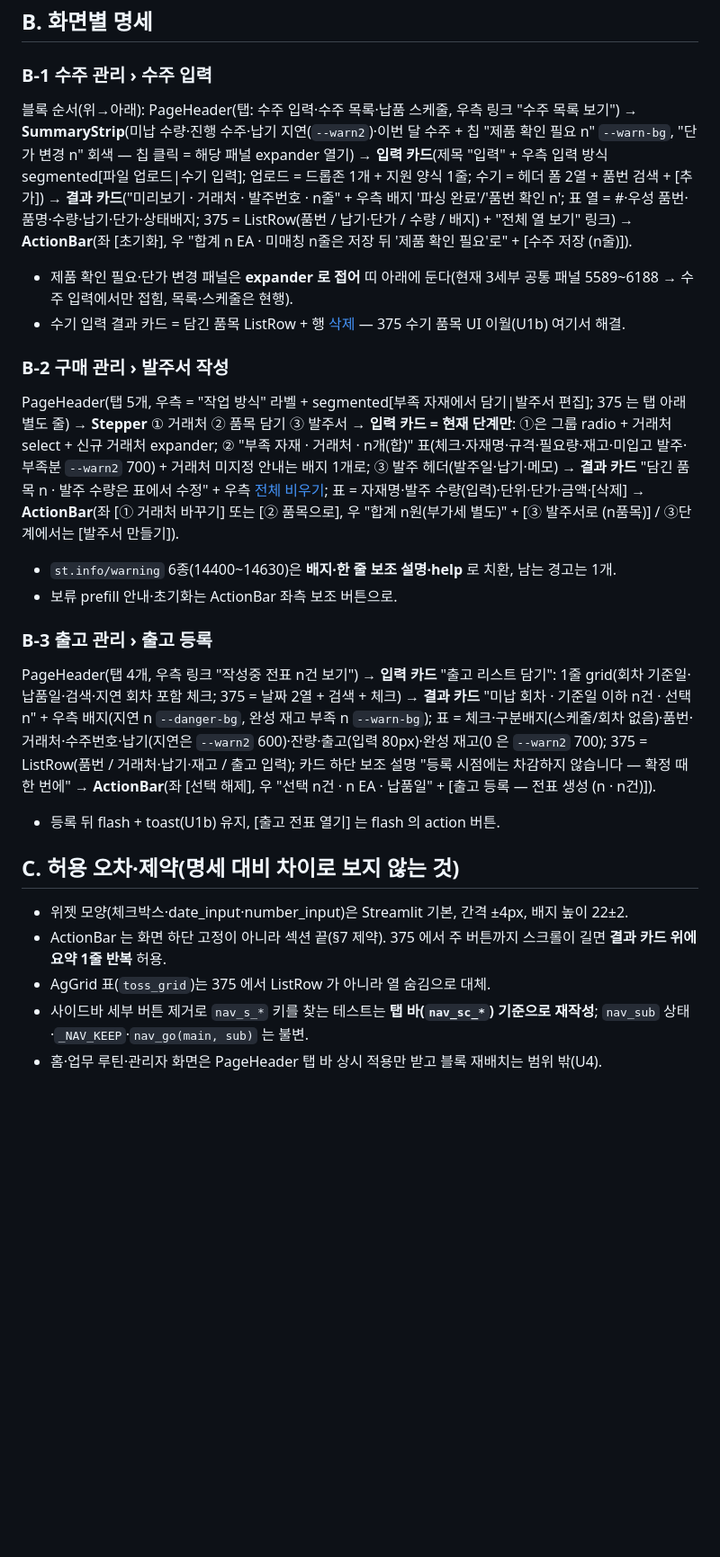
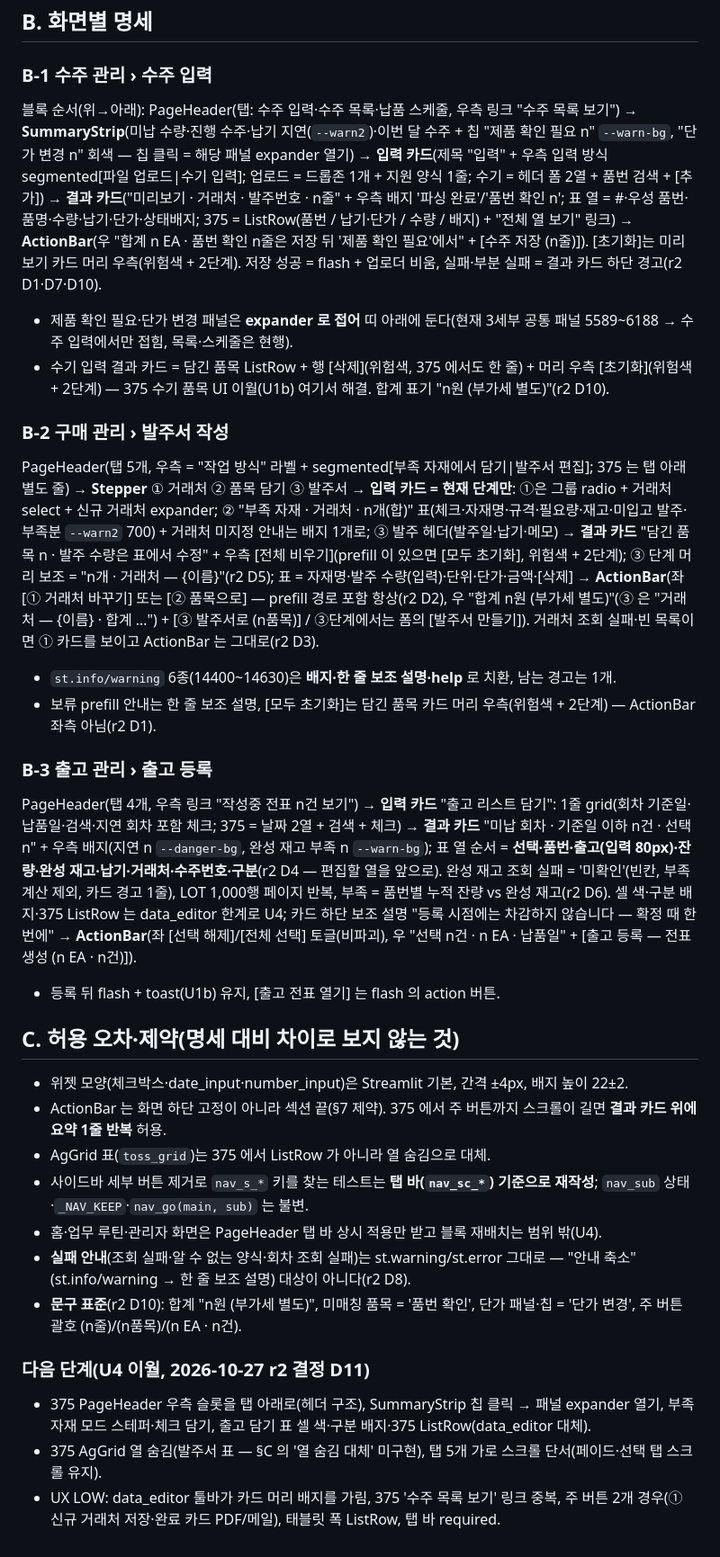
Before and after one commit to jmd1014/wsprecision-app, a Markdown page: docs/design/DESIGN_SYSTEM.md, the part around one of its changes. Shown at 90% size. Drawn GitHub-style; blank space fills up the shorter version.

Commit message:
문서: 디자인 시스템 v2 정정 — U3 r1 리뷰 결정 D1~D11 (U3 r2 C1)
ActionBar 좌측은 비파괴만·파괴 버튼은 결과 카드 머리 우측 위험색 + 2단계 확인, prefill 경로에서도
단계 뒤로 항상, 거래처 조회 실패 시 ① 카드·ActionBar, 출고 표 열 순서·완성 재고 미확인 규칙,
③ 거래처명, 주 버튼 규칙, 실패 안내는 경고 그대로, 문구 표준, U4 이월 목록(§C 끝).

Co-Authored-By: Claude Opus 5.5 <noreply@anthropic.com>

```diff
--- a/docs/design/DESIGN_SYSTEM.md
+++ b/docs/design/DESIGN_SYSTEM.md
@@ -108,17 +109,17 @@
 ## B. 화면별 명세
 
 ### B-1 수주 관리 › 수주 입력
-블록 순서(위→아래): PageHeader(탭: 수주 입력·수주 목록·납품 스케줄, 우측 링크 "수주 목록 보기") → **SummaryStrip**(미납 수량·진행 수주·납기 지연(`--warn2`)·이번 달 수주 + 칩 "제품 확인 필요 n" `--warn-bg`, "단가 변경 n" 회색 — 칩 클릭 = 해당 패널 expander 열기) → **입력 카드**(제목 "입력" + 우측 입력 방식 segmented[파일 업로드|수기 입력]; 업로드 = 드롭존 1개 + 지원 양식 1줄; 수기 = 헤더 폼 2열 + 품번 검색 + [추가]) → **결과 카드**("미리보기 · 거래처 · 발주번호 · n줄" + 우측 배지 '파싱 완료'/'품번 확인 n'; 표 열 = #·우성 품번·품명·수량·납기·단가·상태배지; 375 = ListRow(품번 / 납기·단가 / 수량 / 배지) + "전체 열 보기" 링크) → **ActionBar**(좌 [초기화], 우 "합계 n EA · 미매칭 n줄은 저장 뒤 '제품 확인 필요'로" + [수주 저장 (n줄)]).
+블록 순서(위→아래): PageHeader(탭: 수주 입력·수주 목록·납품 스케줄, 우측 링크 "수주 목록 보기") → **SummaryStrip**(미납 수량·진행 수주·납기 지연(`--warn2`)·이번 달 수주 + 칩 "제품 확인 필요 n" `--warn-bg`, "단가 변경 n" 회색 — 칩 클릭 = 해당 패널 expander 열기) → **입력 카드**(제목 "입력" + 우측 입력 방식 segmented[파일 업로드|수기 입력]; 업로드 = 드롭존 1개 + 지원 양식 1줄; 수기 = 헤더 폼 2열 + 품번 검색 + [추가]) → **결과 카드**("미리보기 · 거래처 · 발주번호 · n줄" + 우측 배지 '파싱 완료'/'품번 확인 n'; 표 열 = #·우성 품번·품명·수량·납기·단가·상태배지; 375 = ListRow(품번 / 납기·단가 / 수량 / 배지) + "전체 열 보기" 링크) → **ActionBar**(우 "합계 n EA · 품번 확인 n줄은 저장 뒤 '제품 확인 필요'에서" + [수주 저장 (n줄)]). [초기화]는 미리보기 카드 머리 우측(위험색 + 2단계). 저장 성공 = flash + 업로더 비움, 실패·부분 실패 = 결과 카드 하단 경고(r2 D1·D7·D10).
 - 제품 확인 필요·단가 변경 패널은 **expander 로 접어** 띠 아래에 둔다(현재 3세부 공통 패널 5589~6188 → 수주 입력에서만 접힘, 목록·스케줄은 현행).
-- 수기 입력 결과 카드 = 담긴 품목 ListRow + 행 [삭제](위험색) — 375 수기 품목 UI 이월(U1b) 여기서 해결.
+- 수기 입력 결과 카드 = 담긴 품목 ListRow + 행 [삭제](위험색, 375 에서도 한 줄) + 머리 우측 [초기화](위험색 + 2단계) — 375 수기 품목 UI 이월(U1b) 여기서 해결. 합계 표기 "n원 (부가세 별도)"(r2 D10).
 
 ### B-2 구매 관리 › 발주서 작성
-PageHeader(탭 5개, 우측 = "작업 방식" 라벨 + segmented[부족 자재에서 담기|발주서 편집]; 375 는 탭 아래 별도 줄) → **Stepper** ① 거래처 ② 품목 담기 ③ 발주서 → **입력 카드 = 현재 단계만**: ①은 그룹 radio + 거래처 select + 신규 거래처 expander; ② "부족 자재 · 거래처 · n개(합)" 표(체크·자재명·규격·필요량·재고·미입고 발주·부족분 `--warn2` 700) + 거래처 미지정 안내는 배지 1개로; ③ 발주 헤더(발주일·납기·메모) → **결과 카드** "담긴 품목 n · 발주 수량은 표에서 수정" + 우측 [전체 비우기](위험색); 표 = 자재명·발주 수량(입력)·단위·단가·금액·[삭제] → **ActionBar**(좌 [① 거래처 바꾸기] 또는 [② 품목으로], 우 "합계 n원(부가세 별도)" + [③ 발주서로 (n품목)] / ③단계에서는 [발주서 만들기]).
+PageHeader(탭 5개, 우측 = "작업 방식" 라벨 + segmented[부족 자재에서 담기|발주서 편집]; 375 는 탭 아래 별도 줄) → **Stepper** ① 거래처 ② 품목 담기 ③ 발주서 → **입력 카드 = 현재 단계만**: ①은 그룹 radio + 거래처 select + 신규 거래처 expander; ② "부족 자재 · 거래처 · n개(합)" 표(체크·자재명·규격·필요량·재고·미입고 발주·부족분 `--warn2` 700) + 거래처 미지정 안내는 배지 1개로; ③ 발주 헤더(발주일·납기·메모) → **결과 카드** "담긴 품목 n · 발주 수량은 표에서 수정" + 우측 [전체 비우기](prefill 이 있으면 [모두 초기화], 위험색 + 2단계); ③ 단계 머리 보조 = "n개 · 거래처 — {이름}"(r2 D5); 표 = 자재명·발주 수량(입력)·단위·단가·금액·[삭제] → **ActionBar**(좌 [① 거래처 바꾸기] 또는 [② 품목으로] — prefill 경로 포함 항상(r2 D2), 우 "합계 n원 (부가세 별도)"(③ 은 "거래처 — {이름} · 합계 …") + [③ 발주서로 (n품목)] / ③단계에서는 폼의 [발주서 만들기]). 거래처 조회 실패·빈 목록이면 ① 카드를 보이고 ActionBar 는 그대로(r2 D3).
 - `st.info/warning` 6종(14400~14630)은 **배지·한 줄 보조 설명·help** 로 치환, 남는 경고는 1개.
-- 보류 prefill 안내·초기화는 ActionBar 좌측 보조 버튼으로.
+- 보류 prefill 안내는 한 줄 보조 설명, [모두 초기화]는 담긴 품목 카드 머리 우측(위험색 + 2단계) — ActionBar 좌측 아님(r2 D1).
 
 ### B-3 출고 관리 › 출고 등록
-PageHeader(탭 4개, 우측 링크 "작성중 전표 n건 보기") → **입력 카드** "출고 리스트 담기": 1줄 grid(회차 기준일·납품일·검색·지연 회차 포함 체크; 375 = 날짜 2열 + 검색 + 체크) → **결과 카드** "미납 회차 · 기준일 이하 n건 · 선택 n" + 우측 배지(지연 n `--danger-bg`, 완성 재고 부족 n `--warn-bg`); 표 = 체크·구분배지(스케줄/회차 없음)·품번·거래처·수주번호·납기(지연은 `--warn2` 600)·잔량·출고(입력 80px)·완성 재고(0 은 `--warn2` 700); 375 = ListRow(품번 / 거래처·납기·재고 / 출고 입력); 카드 하단 보조 설명 "등록 시점에는 차감하지 않습니다 — 확정 때 한 번에" → **ActionBar**(좌 [선택 해제], 우 "선택 n건 · n EA · 납품일" + [출고 등록 — 전표 생성 (n · n건)]).
+PageHeader(탭 4개, 우측 링크 "작성중 전표 n건 보기") → **입력 카드** "출고 리스트 담기": 1줄 grid(회차 기준일·납품일·검색·지연 회차 포함 체크; 375 = 날짜 2열 + 검색 + 체크) → **결과 카드** "미납 회차 · 기준일 이하 n건 · 선택 n" + 우측 배지(지연 n `--danger-bg`, 완성 재고 부족 n `--warn-bg`); 표 열 순서 = **선택·품번·출고(입력 80px)·잔량·완성 재고·납기·거래처·수주번호·구분**(r2 D4 — 편집할 열을 앞으로). 완성 재고 조회 실패 = '미확인'(빈칸, 부족 계산 제외, 카드 경고 1줄), LOT 1,000행 페이지 반복, 부족 = 품번별 누적 잔량 vs 완성 재고(r2 D6). 셀 색·구분 배지·375 ListRow 는 data_editor 한계로 U4; 카드 하단 보조 설명 "등록 시점에는 차감하지 않습니다 — 확정 때 한 번에" → **ActionBar**(좌 [선택 해제]/[전체 선택] 토글(비파괴), 우 "선택 n건 · n EA · 납품일" + [출고 등록 — 전표 생성 (n EA · n건)]).
 - 등록 뒤 flash + toast(U1b) 유지, [출고 전표 열기] 는 flash 의 action 버튼.
 
 ## C. 허용 오차·제약(명세 대비 차이로 보지 않는 것)
@@ -127,3 +128,10 @@ PageHeader(탭 4개, 우측 링크 "작성중 전표 n건 보기") → **입력
 - AgGrid 표(`toss_grid`)는 375 에서 ListRow 가 아니라 열 숨김으로 대체.
 - 사이드바 세부 버튼 제거로 `nav_s_*` 키를 찾는 테스트는 **탭 바(`nav_sc_*`) 기준으로 재작성**; `nav_sub` 상태·`_NAV_KEEP`·`nav_go(main, sub)` 는 불변.
 - 홈·업무 루틴·관리자 화면은 PageHeader 탭 바 상시 적용만 받고 블록 재배치는 범위 밖(U4).
+- **실패 안내**(조회 실패·알 수 없는 양식·회차 조회 실패)는 st.warning/st.error 그대로 — "안내 축소"(st.info/warning → 한 줄 보조 설명) 대상이 아니다(r2 D8).
+- **문구 표준**(r2 D10): 합계 "n원 (부가세 별도)", 미매칭 품목 = '품번 확인', 단가 패널·칩 = '단가 변경', 주 버튼 괄호 (n줄)/(n품목)/(n EA · n건).
+
+### 다음 단계(U4 이월, 2026-10-27 r2 결정 D11)
+- 375 PageHeader 우측 슬롯을 탭 아래로(헤더 구조), SummaryStrip 칩 클릭 → 패널 expander 열기, 부족 자재 모드 스테퍼·체크 담기, 출고 담기 표 셀 색·구분 배지·375 ListRow(data_editor 대체).
+- 375 AgGrid 열 숨김(발주서 표 — §C 의 '열 숨김 대체' 미구현), 탭 5개 가로 스크롤 단서(페이드·선택 탭 스크롤 유지).
+- UX LOW: data_editor 툴바가 카드 머리 배지를 가림, 375 '수주 목록 보기' 링크 중복, 주 버튼 2개 경우(① 신규 거래처 저장·완료 카드 PDF/메일), 태블릿 폭 ListRow, 탭 바 required.
```
Also changed, not shown: other parts of docs/design/DESIGN_SYSTEM.md (+2 -1 lines).
